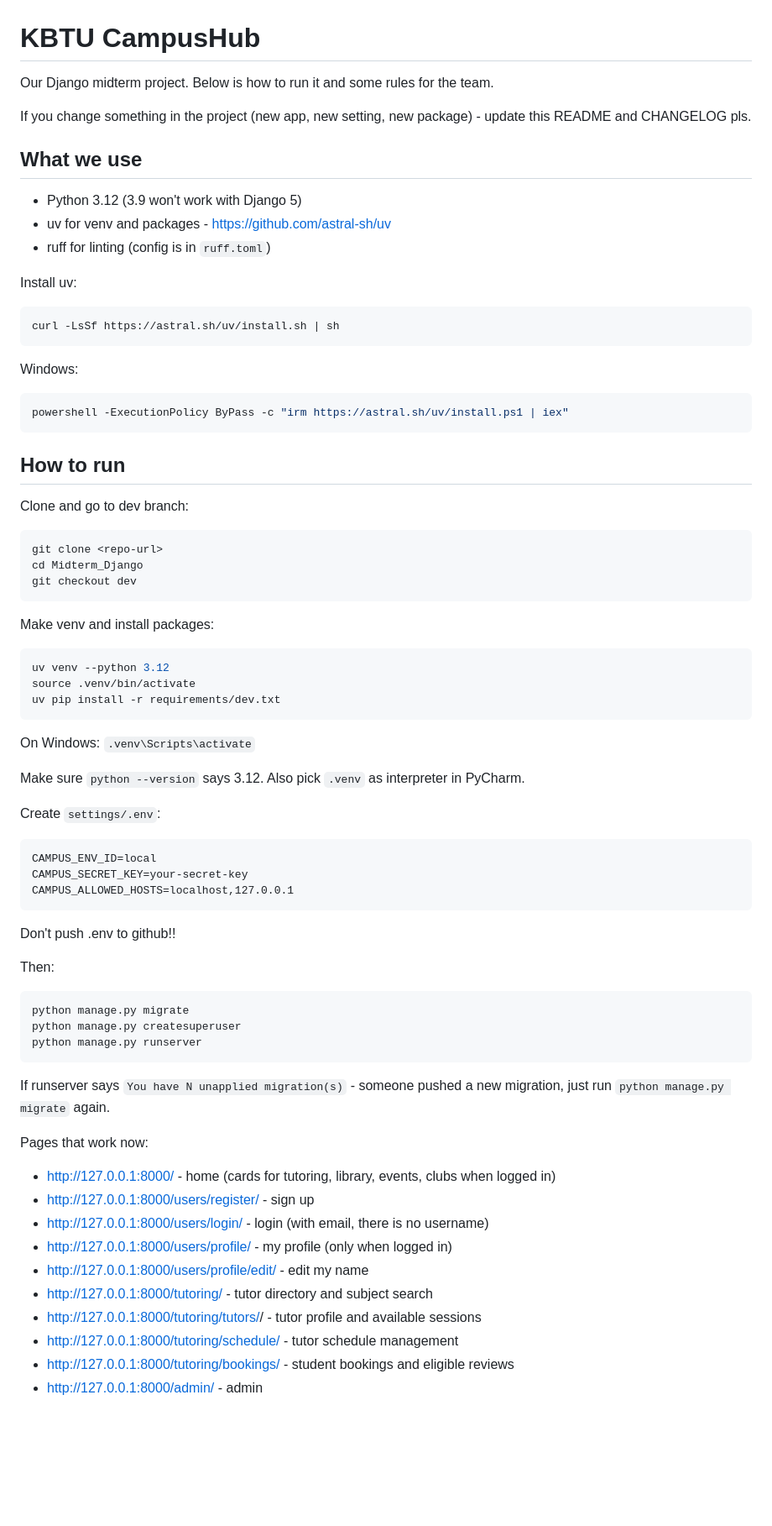
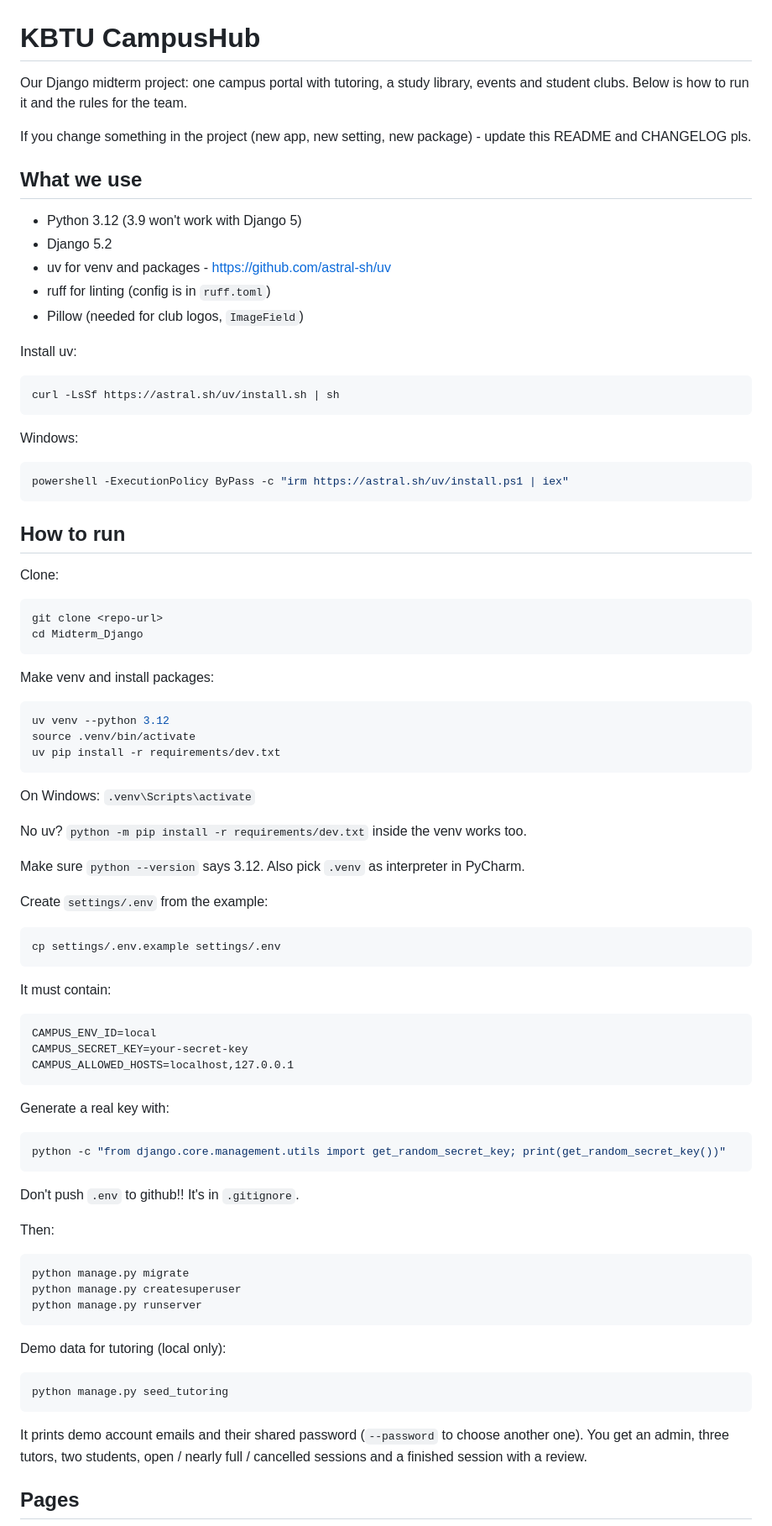
Before and after one commit to ioiiiomio/Midterm_Django, a Markdown page: README.md, the part around one of its changes. Shown at 84% size. Drawn GitHub-style; blank space fills up the shorter version.

````diff
--- a/README.md
+++ b/README.md
@@ -1,13 +1,16 @@
 # KBTU CampusHub
 
-Our Django midterm project. Below is how to run it and some rules for the team.
+Our Django midterm project: one campus portal with tutoring, a study library, events and student clubs.
+Below is how to run it and the rules for the team.
 
 If you change something in the project (new app, new setting, new package) - update this README and CHANGELOG pls.
 
 ## What we use
 - Python 3.12 (3.9 won't work with Django 5)
+- Django 5.2
 - uv for venv and packages - https://github.com/astral-sh/uv
 - ruff for linting (config is in `ruff.toml`)
+- Pillow (needed for club logos, `ImageField`)
 
 Install uv:
 ```bash
@@ -20,11 +23,10 @@ powershell -ExecutionPolicy ByPass -c "irm https://astral.sh/uv/install.ps1 | ie
 
 ## How to run
 
-Clone and go to dev branch:
+Clone:
 ```bash
 git clone <repo-url>
 cd Midterm_Django
-git checkout dev
 ```
 
 Make venv and install packages:
@@ -35,15 +37,25 @@ uv pip install -r requirements/dev.txt
 ```
 On Windows: `.venv\Scripts\activate`
 
+No uv? `python -m pip install -r requirements/dev.txt` inside the venv works too.
+
 Make sure `python --version` says 3.12. Also pick `.venv` as interpreter in PyCharm.
 
-Create `settings/.env`:
+Create `settings/.env` from the example:
+```bash
+cp settings/.env.example settings/.env
+```
+It must contain:
 ```
 CAMPUS_ENV_ID=local
 CAMPUS_SECRET_KEY=your-secret-key
 CAMPUS_ALLOWED_HOSTS=localhost,127.0.0.1
 ```
-Don't push .env to github!!
+Generate a real key with:
+```bash
+python -c "from django.core.management.utils import get_random_secret_key; print(get_random_secret_key())"
+```
+Don't push `.env` to github!! It's in `.gitignore`.
 
 Then:
 ```bash
@@ -52,17 +64,11 @@ python manage.py createsuperuser
 python manage.py runserver
 ```
 
-If runserver says `You have N unapplied migration(s)` - someone pushed a new migration, just run `python manage.py migrate` again.
+Demo data for tutoring (local only):
+```bash
+python manage.py seed_tutoring
+```
+It prints demo account emails and their shared password (`--password` to choose another one). You get an admin, three tutors, two students, open / nearly full / cancelled sessions and a finished session with a review.
 
-Pages that work now:
-- http://127.0.0.1:8000/ - home (cards for tutoring, library, events, clubs when logged in)
-- http://127.0.0.1:8000/users/register/ - sign up
-- http://127.0.0.1:8000/users/login/ - login (with email, there is no username)
-- http://127.0.0.1:8000/users/profile/ - my profile (only when logged in)
-- http://127.0.0.1:8000/users/profile/edit/ - edit my name
-- http://127.0.0.1:8000/tutoring/ - tutor directory and subject search
-- http://127.0.0.1:8000/tutoring/tutors/<id>/ - tutor profile and available sessions
-- http://127.0.0.1:8000/tutoring/schedule/ - tutor schedule management
-- http://127.0.0.1:8000/tutoring/bookings/ - student bookings and eligible reviews
-- http://127.0.0.1:8000/admin/ - admin
+## Pages
 
````
Also changed, not shown: other parts of README.md (+98 -69 lines), CHANGELOG.md (+49 -16 lines).
